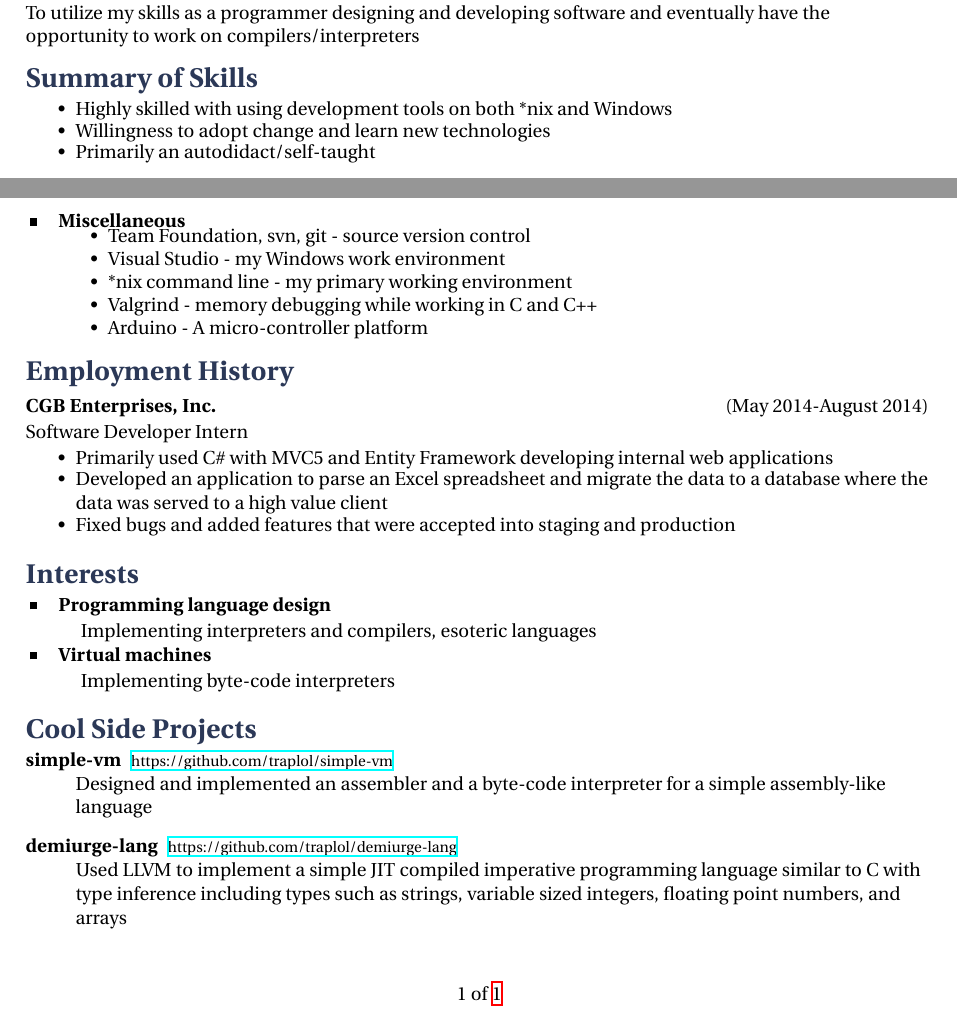
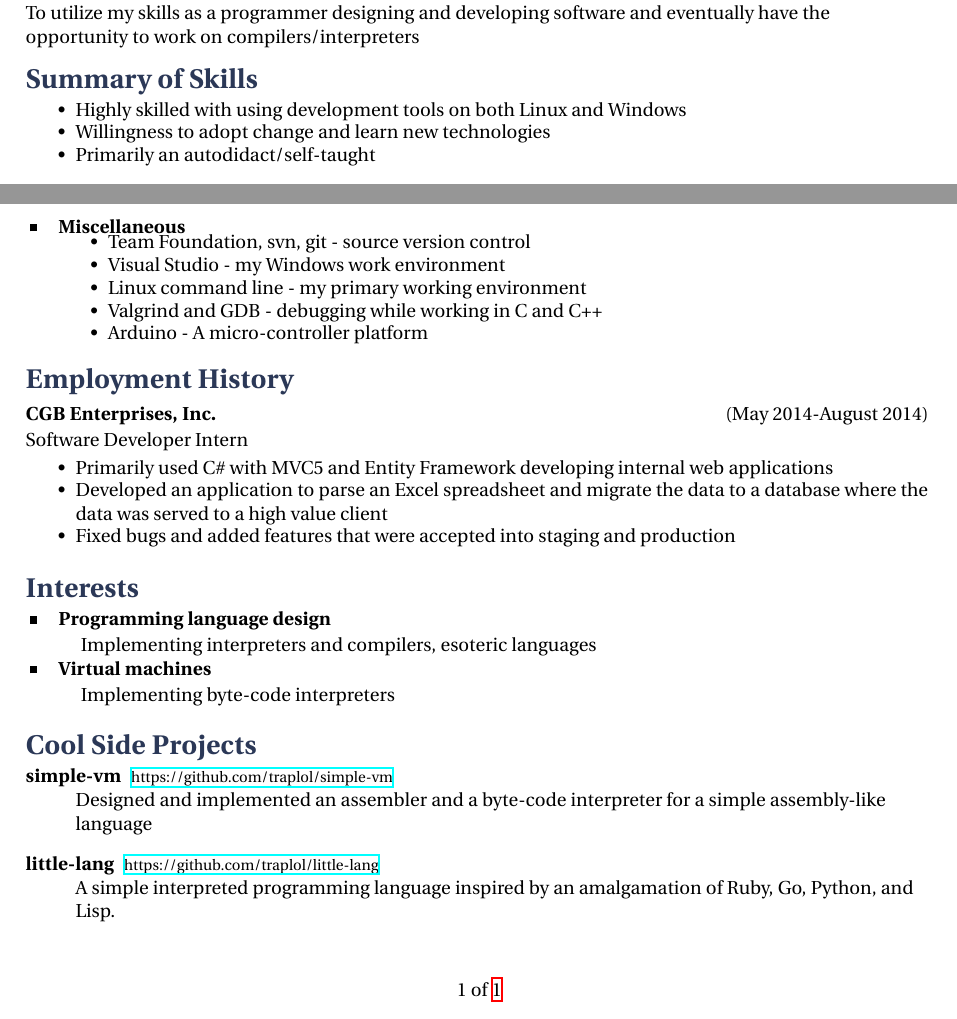
Before and after one commit to MentalMegalodon/resume, a LaTeX CV (resume.tex): two parts of the page, joined at a grey line, cut so that both start at the same text. Compiled offline with XeLaTeX.

Commit message:
:resume.tex - updated side projects and added gdb to misc. skills
:references.tex - added Dale to my references

```diff
--- a/resume.tex
+++ b/resume.tex
@@ -77,7 +77,7 @@ eventually have the opportunity to work on compilers/interpreters
 \vspace{-4mm}
 \section{Summary of Skills}
 \begin{itemize}
-\compactitem {Highly skilled with using development tools on both *nix and Windows}
+\compactitem {Highly skilled with using development tools on both Linux and Windows}
 \compactitem {Willingness to adopt change and learn new technologies}
 \compactitem {Primarily an autodidact/self-taught}
 \end{itemize}
@@ -117,8 +117,8 @@ eventually have the opportunity to work on compilers/interpreters
 \begin{itemize}
 \compactitem{Team Foundation, svn, git - source version control}
 \compactitem{Visual Studio - my Windows work environment}
-\compactitem{*nix command line - my primary working environment}
-\compactitem{Valgrind - memory debugging while working in C and C++}
+\compactitem{Linux command line - my primary working environment}
+\compactitem{Valgrind and GDB - debugging while working in C and C++}
 \compactitem{Arduino - A micro-controller platform}
 \end{itemize}
 }
@@ -176,9 +176,9 @@ eventually have the opportunity to work on compilers/interpreters
 {\footnotesize \href{https://github.com/traplol/simple-vm}{https://github.com/traplol/simple-vm}} \\
 Designed and implemented an assembler and a byte-code interpreter for a simple assembly-like language
 
-\item[demiurge-lang]
-{\footnotesize \href{https://github.com/traplol/demiurge-lang}{https://github.com/traplol/demiurge-lang}} \\
-Used LLVM to implement a simple JIT compiled imperative programming language similar to C with type inference including types such as strings, variable sized integers, floating point numbers, and arrays
+\item[little-lang]
+{\footnotesize \href{https://github.com/traplol/little-lang}{https://github.com/traplol/little-lang}} \\
+A simple interpreted programming language inspired by an amalgamation of Ruby, Go, Python, and Lisp.
 \end{description}
 
 \end{document}
```
Also changed, not shown: references.tex (+9 -0 lines), structure.tex (+0 -1 lines), pdf/references.pdf, pdf/resume.pdf.
